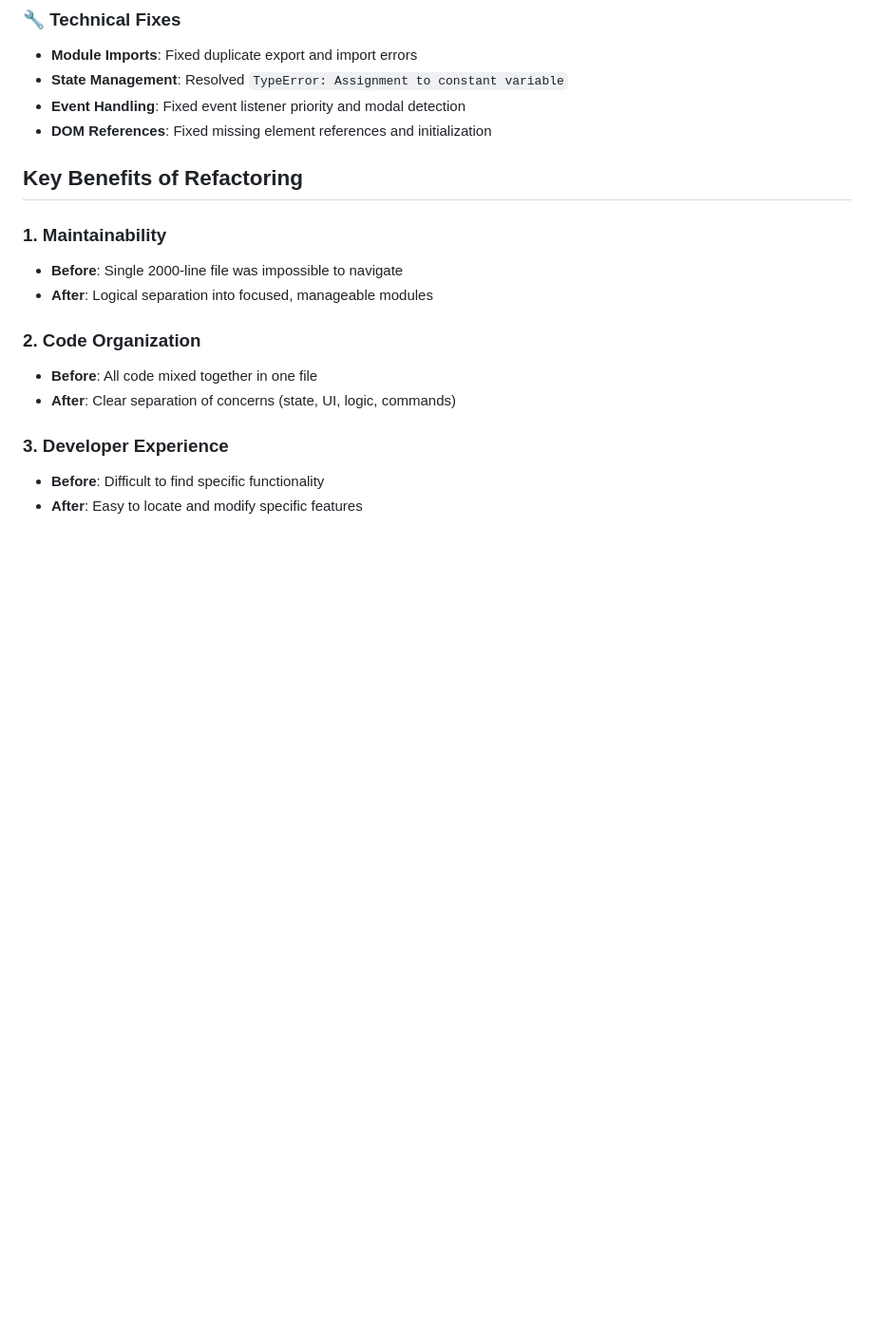
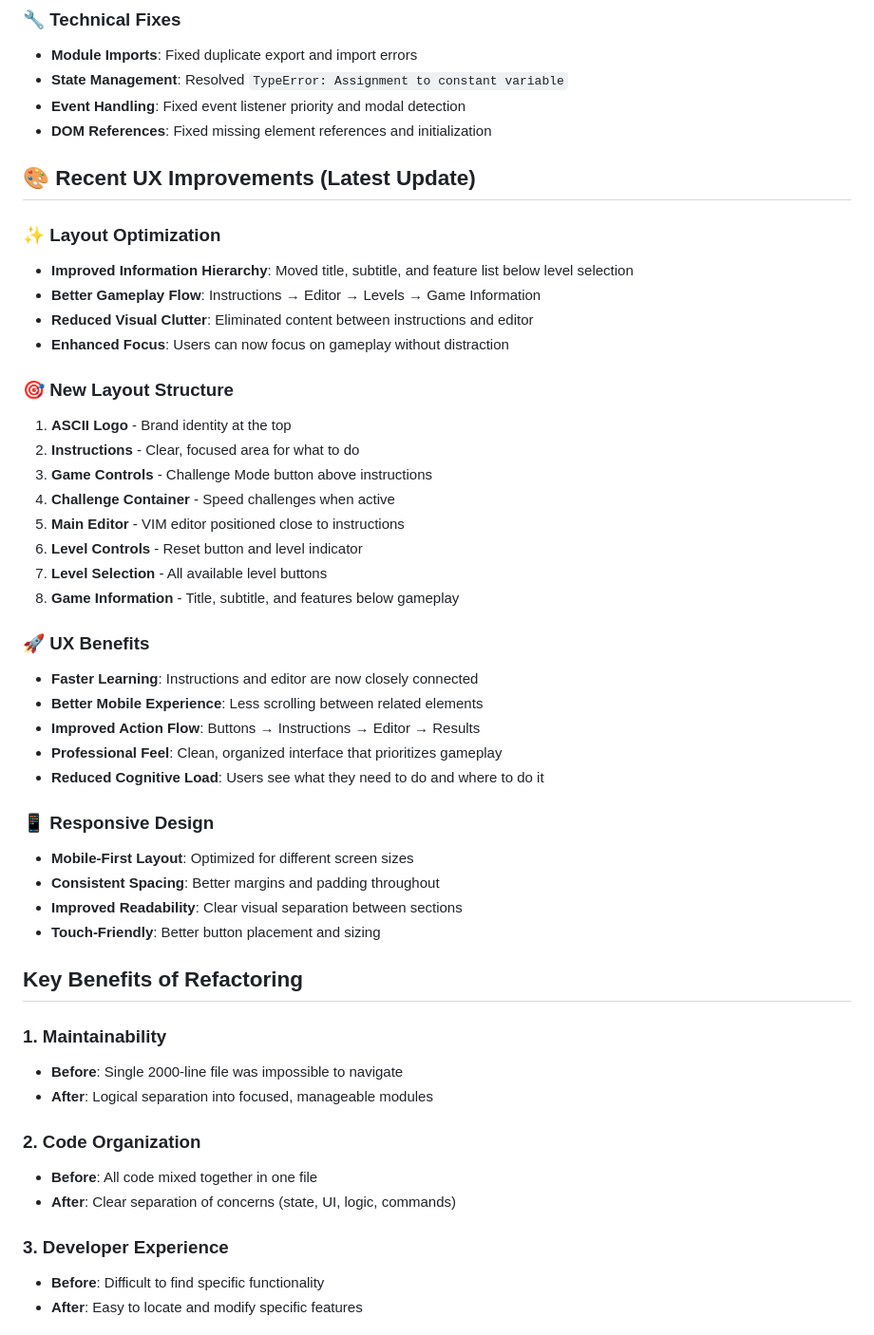
Before and after one commit to renzorlive/vimmaster, a Markdown page: README.md, the part around the change printed below. Shown: that part at 95% size. Rendered like a GitHub page; blank space fills up the shorter version.

Commit message:
📚 Update README: Add UX improvements and layout optimization details

```diff
--- a/README.md
+++ b/README.md
@@ -155,6 +155,37 @@ vimmaster/
 - **State Management**: Resolved `TypeError: Assignment to constant variable`
 - **Event Handling**: Fixed event listener priority and modal detection
 - **DOM References**: Fixed missing element references and initialization
+
+## 🎨 **Recent UX Improvements (Latest Update)**
+
+### ✨ **Layout Optimization**
+- **Improved Information Hierarchy**: Moved title, subtitle, and feature list below level selection
+- **Better Gameplay Flow**: Instructions → Editor → Levels → Game Information
+- **Reduced Visual Clutter**: Eliminated content between instructions and editor
+- **Enhanced Focus**: Users can now focus on gameplay without distraction
+
+### 🎯 **New Layout Structure**
+1. **ASCII Logo** - Brand identity at the top
+2. **Instructions** - Clear, focused area for what to do
+3. **Game Controls** - Challenge Mode button above instructions
+4. **Challenge Container** - Speed challenges when active
+5. **Main Editor** - VIM editor positioned close to instructions
+6. **Level Controls** - Reset button and level indicator
+7. **Level Selection** - All available level buttons
+8. **Game Information** - Title, subtitle, and features below gameplay
+
+### 🚀 **UX Benefits**
+- **Faster Learning**: Instructions and editor are now closely connected
+- **Better Mobile Experience**: Less scrolling between related elements
+- **Improved Action Flow**: Buttons → Instructions → Editor → Results
+- **Professional Feel**: Clean, organized interface that prioritizes gameplay
+- **Reduced Cognitive Load**: Users see what they need to do and where to do it
+
+### 📱 **Responsive Design**
+- **Mobile-First Layout**: Optimized for different screen sizes
+- **Consistent Spacing**: Better margins and padding throughout
+- **Improved Readability**: Clear visual separation between sections
+- **Touch-Friendly**: Better button placement and sizing
 
 ## Key Benefits of Refactoring
 
```
Also changed, not shown: other parts of README.md (+4 -4 lines).
